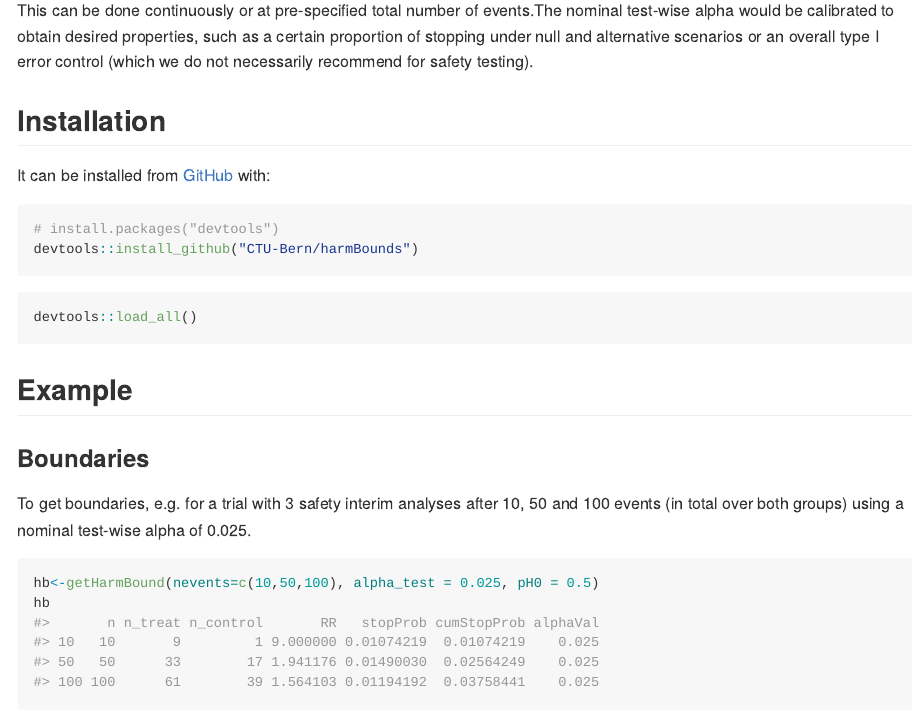
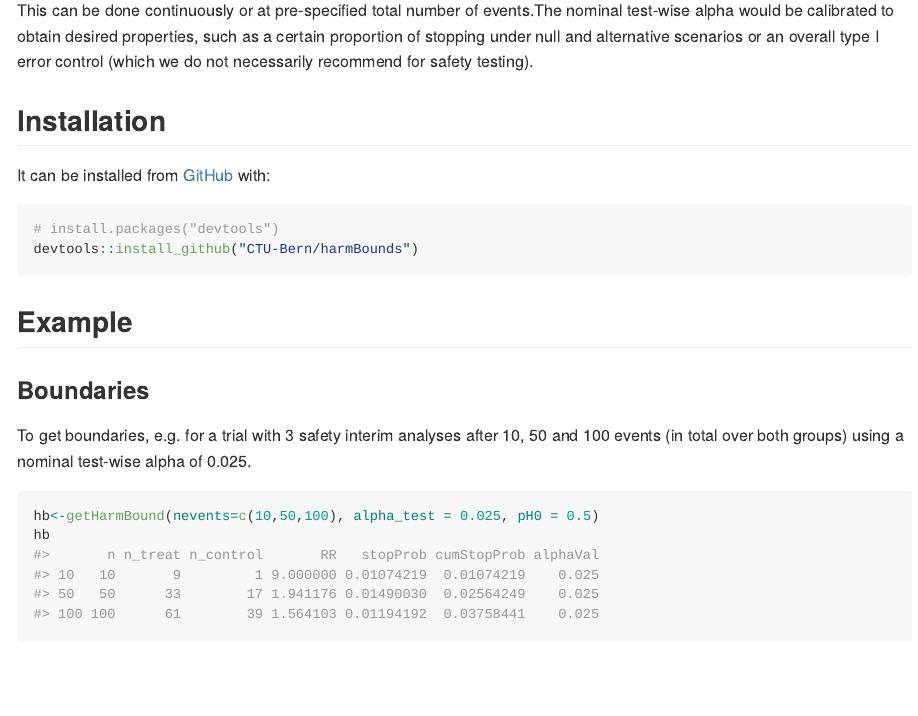
Before and after one commit to CTU-Bern/harmBounds, an R Markdown document (README.Rmd): the page in a window 1100 px wide, from 290 px down. Rendered offline with R 4.5, knitr and Pandoc, with nearby package versions; badge pictures from the web are left out.

Commit message:
update readme

````diff
--- a/README.Rmd
+++ b/README.Rmd
@@ -40,7 +40,7 @@ It can be installed from [GitHub](https://github.com/) with:
 devtools::install_github("CTU-Bern/harmBounds")
 ```
 
-```{r}
+```{r, echo=FALSE, results="hide", warning=FALSE, message=FALSE}
 devtools::load_all()
 ```
 
````
Also changed, not shown: README.md.
